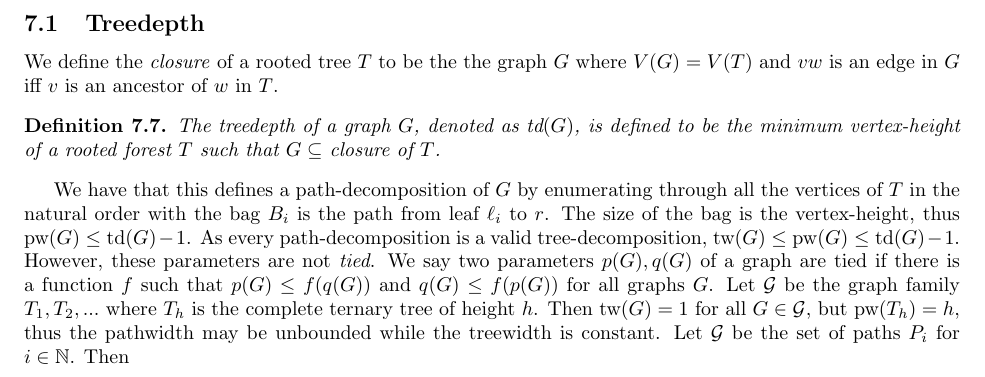
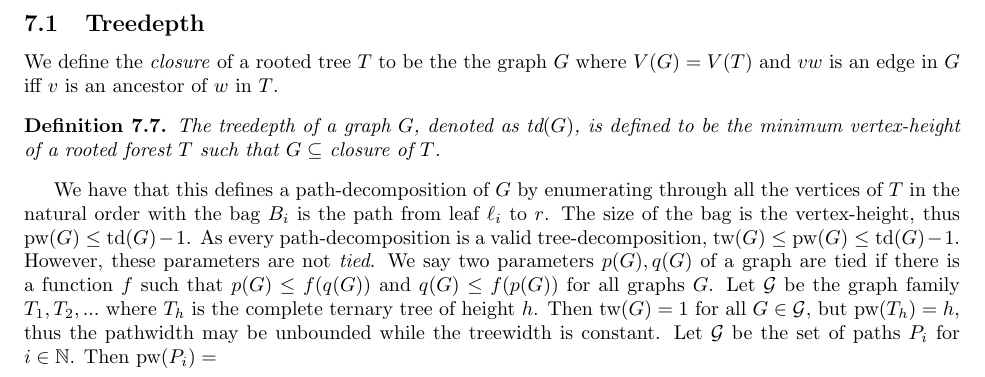
Before and after one commit to ErickLuu/Honours-Project-Notes, a LaTeX document (Notes/Structural Graph Theory/Structural Graph Theory notes.tex): part of page 9 of 9, cut so that both start at the same text. Compiled offline with pdfLaTeX.

Commit message:
txs auto checkin

```diff
--- a/Notes/Structural Graph Theory/Structural Graph Theory notes.tex
+++ b/Notes/Structural Graph Theory/Structural Graph Theory notes.tex
@@ -370,5 +370,5 @@ We define the \textit{closure} of a rooted tree $T$ to be the the graph $G$ wher
 	The treedepth of a graph $G$, denoted as $\td(G)$, is defined to be the minimum vertex-height of a rooted forest $T$ such that $G \subseteq $ closure of $T$.
 \end{definition}
 We have that this defines a path-decomposition of $G$ by enumerating through all the vertices of $T$ in the natural order with the bag $B_i$ is the path from leaf $\ell_i$ to $r$. The size of the bag is the vertex-height, thus $\pw(G) \leq \td(G) - 1$. As every path-decomposition is a valid tree-decomposition, $\tw(G) \leq \pw(G) \leq \td(G) - 1$. However, these parameters are not \textit{tied}. We say two parameters $p(G), q(G)$ of a graph are tied if there is a function $f$ such that $ p(G) \leq f(q(G))$ and $q(G) \leq f(p(G))$ for all graphs $G$.
-Let $\mathcal{G}$ be the graph family $T_1, T_2, ...$ where $T_h$ is the complete ternary tree of height $h$. Then $\tw(G) = 1$ for all $G \in \mathcal{G}$, but $\pw(T_h) = h$, thus the pathwidth may be unbounded while the treewidth is constant. Let $\mathcal{G}$ be the set of paths $P_i$ for $i \in \mathbb{N}$. Then
+Let $\mathcal{G}$ be the graph family $T_1, T_2, ...$ where $T_h$ is the complete ternary tree of height $h$. Then $\tw(G) = 1$ for all $G \in \mathcal{G}$, but $\pw(T_h) = h$, thus the pathwidth may be unbounded while the treewidth is constant. Let $\mathcal{G}$ be the set of paths $P_i$ for $i \in \mathbb{N}$. Then $\pw(P_i) =
 \end{document}
```
